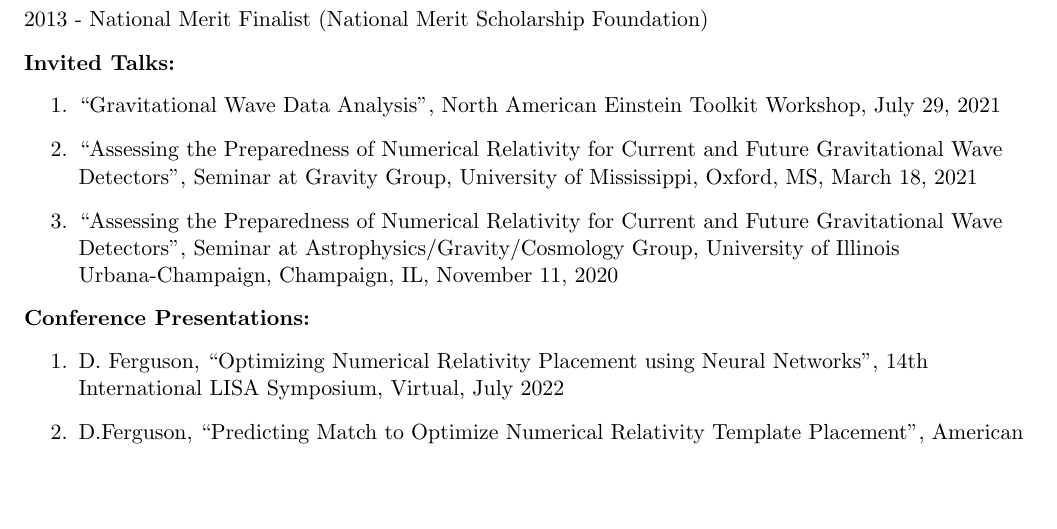
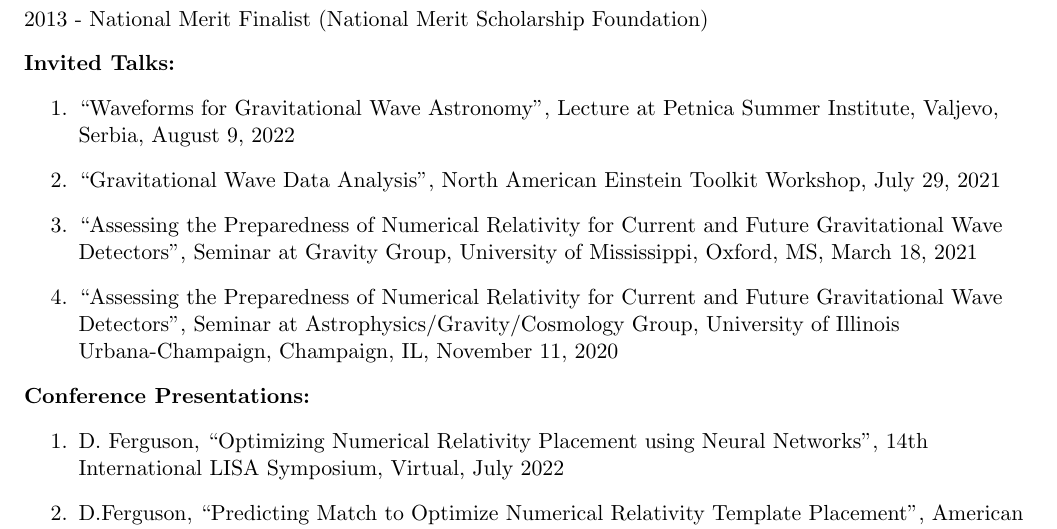
Before and after one commit to deborahferguson/cv, a LaTeX CV (cv.tex): part of page 2 of 6, cut so that both start at the same text, the shorter picture padded with empty space. Compiled offline with pdfLaTeX.

Commit message:
Add petnica lecture

```diff
--- a/cv.tex
+++ b/cv.tex
@@ -82,6 +82,7 @@
 
 \textbf{Invited Talks:}
   \begin{enumerate}
+  \item ``Waveforms for Gravitational Wave Astronomy'', Lecture at Petnica Summer Institute, Valjevo, Serbia, August 9, 2022
   \item ``Gravitational Wave Data Analysis'', North American Einstein Toolkit Workshop, July 29, 2021
   \item ``Assessing the Preparedness of Numerical Relativity for Current and Future Gravitational Wave Detectors'', Seminar at Gravity Group, University of Mississippi, Oxford, MS, March 18, 2021
   \item ``Assessing the Preparedness of Numerical Relativity for Current and Future Gravitational Wave Detectors'', Seminar at Astrophysics/Gravity/Cosmology Group, University of Illinois Urbana-Champaign, Champaign, IL, November 11, 2020
```
